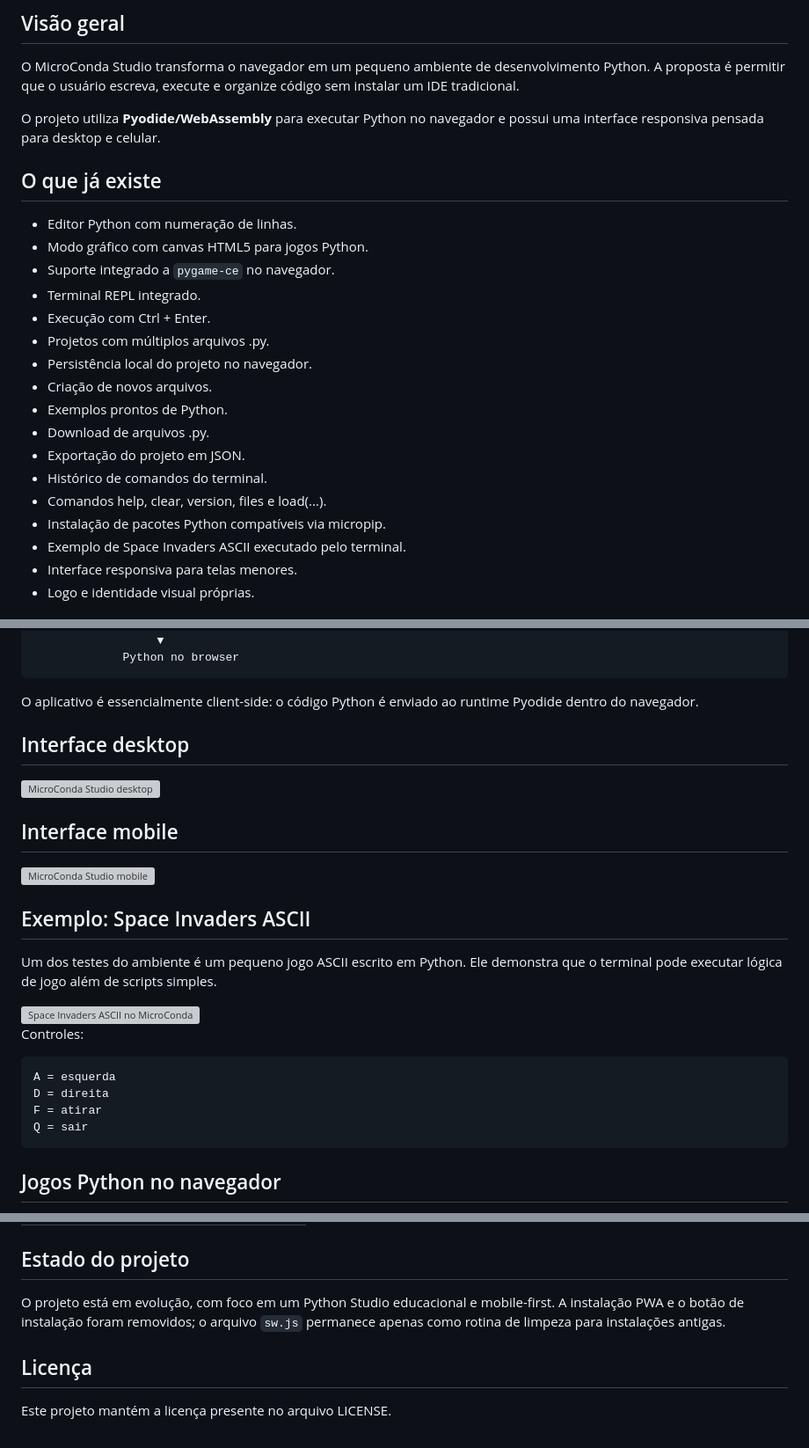
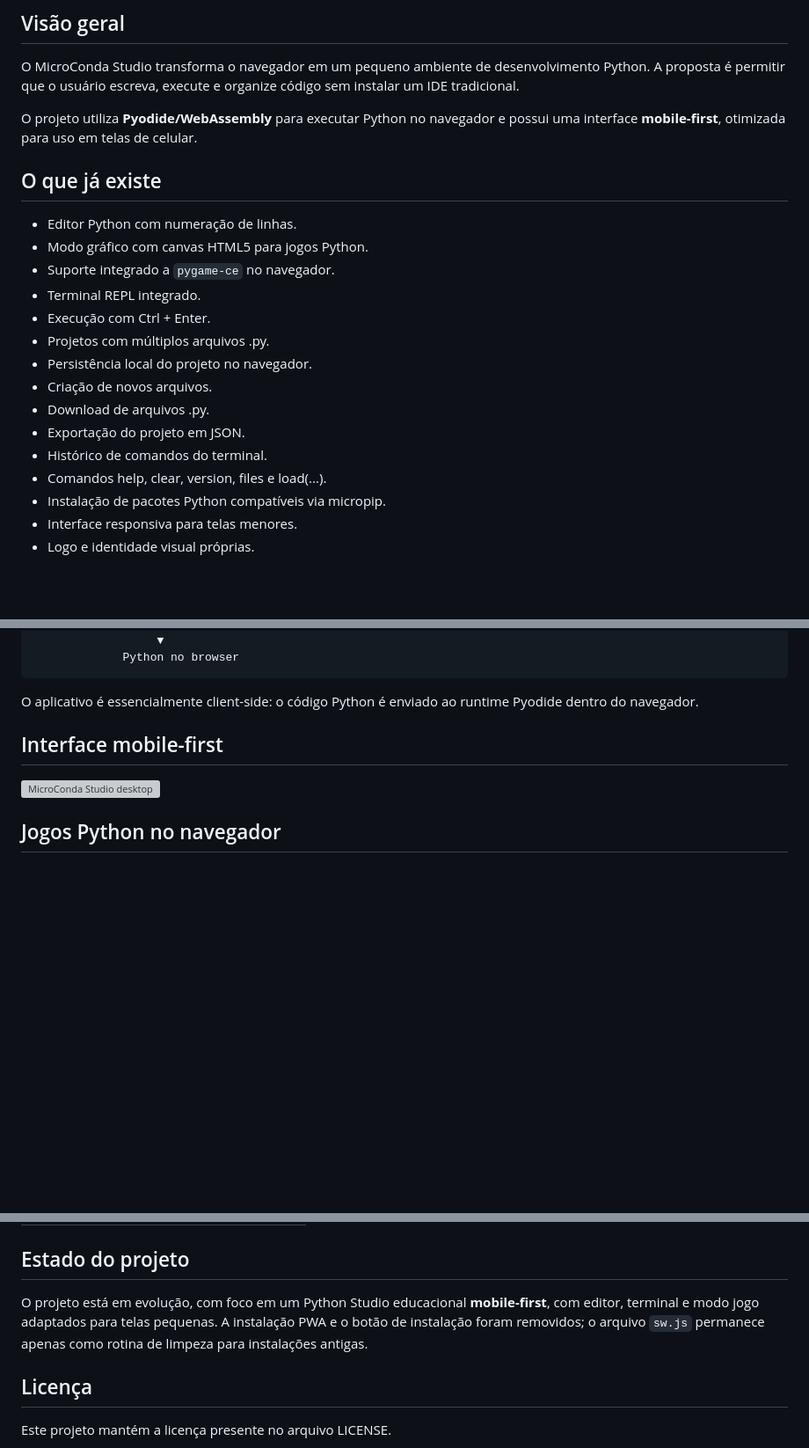
Before and after one commit to thiagollipe-web/microconda, a Markdown page: README.md, 3 parts joined by grey strips. Shown at 88% size. Drawn GitHub-style; blank space fills up the shorter version; grey boxes are pictures that could not be loaded.

Commit message:
docs: update mobile-first interface and remove examples

````diff
--- a/README.md
+++ b/README.md
@@ -18,7 +18,7 @@
 
 O MicroConda Studio transforma o navegador em um pequeno ambiente de desenvolvimento Python. A proposta é permitir que o usuário escreva, execute e organize código sem instalar um IDE tradicional.
 
-O projeto utiliza **Pyodide/WebAssembly** para executar Python no navegador e possui uma interface responsiva pensada para desktop e celular.
+O projeto utiliza **Pyodide/WebAssembly** para executar Python no navegador e possui uma interface **mobile-first**, otimizada para uso em telas de celular.
 
 ## O que já existe
 
@@ -30,13 +30,11 @@ O projeto utiliza **Pyodide/WebAssembly** para executar Python no navegador e po
 - Projetos com múltiplos arquivos .py.
 - Persistência local do projeto no navegador.
 - Criação de novos arquivos.
-- Exemplos prontos de Python.
 - Download de arquivos .py.
 - Exportação do projeto em JSON.
 - Histórico de comandos do terminal.
 - Comandos help, clear, version, files e load(...).
 - Instalação de pacotes Python compatíveis via micropip.
-- Exemplo de Space Invaders ASCII executado pelo terminal.
 - Interface responsiva para telas menores.
 - Logo e identidade visual próprias.
 
@@ -59,28 +57,9 @@ O projeto utiliza **Pyodide/WebAssembly** para executar Python no navegador e po
 
 O aplicativo é essencialmente client-side: o código Python é enviado ao runtime Pyodide dentro do navegador.
 
-## Interface desktop
+## Interface mobile-first
 
 <img src="./docs/screenshots/microconda-studio-desktop.svg" alt="MicroConda Studio desktop" width="100%">
-
-## Interface mobile
-
-<img src="./docs/screenshots/microconda-studio-mobile.svg" alt="MicroConda Studio mobile" width="420">
-
-## Exemplo: Space Invaders ASCII
-
-Um dos testes do ambiente é um pequeno jogo ASCII escrito em Python. Ele demonstra que o terminal pode executar lógica de jogo além de scripts simples.
-
-<img src="./docs/screenshots/space-invaders-ascii.svg" alt="Space Invaders ASCII no MicroConda" width="100%">
-
-Controles:
-
-```text
-A = esquerda
-D = direita
-F = atirar
-Q = sair
-```
 
 ## Jogos Python no navegador
 
@@ -163,7 +142,7 @@ microconda/
 
 ## Estado do projeto
 
-O projeto está em evolução, com foco em um Python Studio educacional e mobile-first. A instalação PWA e o botão de instalação foram removidos; o arquivo `sw.js` permanece apenas como rotina de limpeza para instalações antigas.
+O projeto está em evolução, com foco em um Python Studio educacional **mobile-first**, com editor, terminal e modo jogo adaptados para telas pequenas. A instalação PWA e o botão de instalação foram removidos; o arquivo `sw.js` permanece apenas como rotina de limpeza para instalações antigas.
 
 ## Licença
 
````
